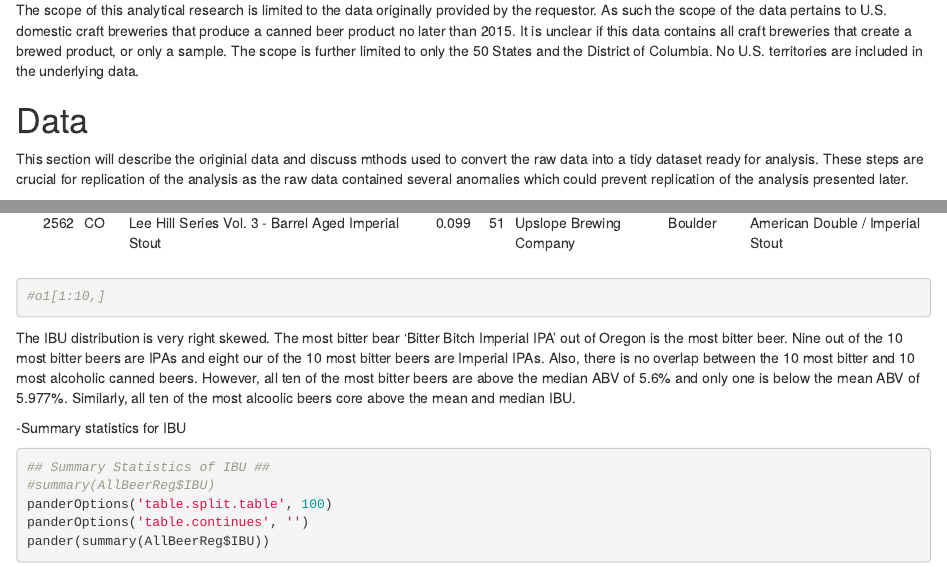
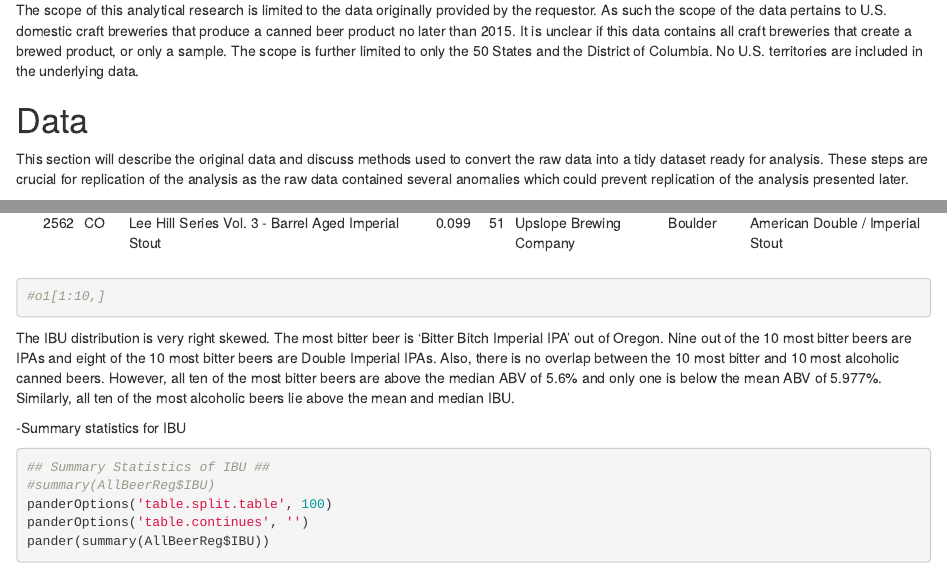
Before and after one commit to TeamBreach/CaseStudy1, an R Markdown document (Presentation/CaseStudy1BootstrapDoc.Rmd): the page in a window 1100 px wide, from 770 px down, and a second part further down, joined at a grey line. Rendered offline with R 4.5, knitr and Pandoc, with nearby package versions; drawn as R Markdown's standard HTML page in place of the format the file asks for; some code elsewhere in the file could not run offline.

Commit message:
Grammar and Typo hunt

````diff
--- a/Presentation/CaseStudy1BootstrapDoc.Rmd
+++ b/Presentation/CaseStudy1BootstrapDoc.Rmd
@@ -204,7 +204,7 @@ StateName<-function(test){
 ```
 
 # Data
-This section will describe the originial data and discuss mthods used to convert the raw data into a tidy dataset ready for analysis.  These steps are crucial for replication of the analysis as the raw data contained several anomalies which could prevent replication of the analysis presented later.
+This section will describe the original data and discuss methods used to convert the raw data into a tidy dataset ready for analysis.  These steps are crucial for replication of the analysis as the raw data contained several anomalies which could prevent replication of the analysis presented later.
 
 ## About the Data
 For more information on the raw data, see the codebook [here.](https://github.com/TeamBreach/CaseStudy1/blob/master/Codebook.md)
@@ -473,7 +473,7 @@ kable(o1[1:10,], row.names = FALSE)
 ```
 
 
-The IBU distribution is very right skewed. The most bitter bear 'Bitter Bitch Imperial IPA' out of Oregon is the most bitter beer. Nine out of the 10 most bitter beers are IPAs and eight our of the 10 most bitter beers are Imperial IPAs. Also, there is no overlap between the 10 most bitter and 10 most alcoholic canned beers. However, all ten of the most bitter beers are above the median ABV of 5.6% and only one is below the mean ABV of 5.977%. Similarly, all ten of the most alcoolic beers core above the mean and median IBU.
+The IBU distribution is very right skewed. The most bitter beer is 'Bitter Bitch Imperial IPA' out of Oregon. Nine out of the 10 most bitter beers are IPAs and eight of the 10 most bitter beers are Double Imperial IPAs. Also, there is no overlap between the 10 most bitter and 10 most alcoholic canned beers. However, all ten of the most bitter beers are above the median ABV of 5.6% and only one is below the mean ABV of 5.977%. Similarly, all ten of the most alcoholic beers lie above the mean and median IBU.
 
 -Summary statistics for IBU
 ```{r summ.IBU, bootstrap.show.code=FALSE, bootstrap.show.message=FALSE, bootstrap.show.warning=FALSE, bootstrap.show.output=FALSE}
````
Also changed, not shown: Presentation/CaseStudy1BootstrapDoc.Rmd (4 more changed lines).
